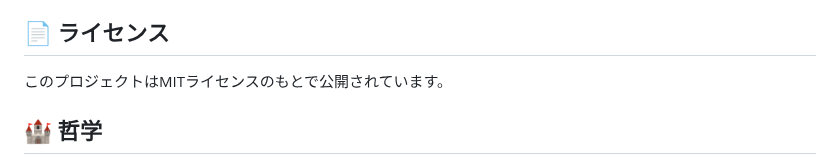
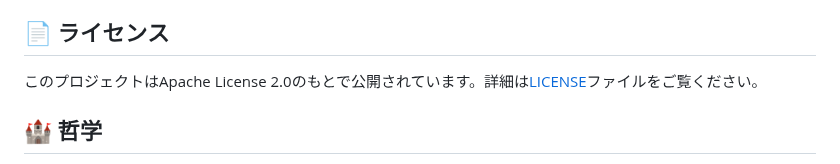
Before and after one commit to ayutaz/Grimoire, a Markdown page: README.md, the part around the change. Rendered like a GitHub page.

Commit message:
fix: READMEのライセンス表記を修正
- READMEではMITライセンスと記載されていたが、実際はApache License 2.0
- 正しいライセンス情報に修正し、LICENSEファイルへのリンクを追加

🤖 Generated with [Claude Code](https://claude.ai/code)

Co-Authored-By: Claude <noreply@anthropic.com>

```diff
--- a/README.md
+++ b/README.md
@@ -238,7 +238,7 @@ Go版では外部ライブラリに依存しない、Pure Goでの画像処理
 
 ## 📄 ライセンス
 
-このプロジェクトはMITライセンスのもとで公開されています。
+このプロジェクトはApache License 2.0のもとで公開されています。詳細は[LICENSE](LICENSE)ファイルをご覧ください。
 
 ## 🏰 哲学
 
```
